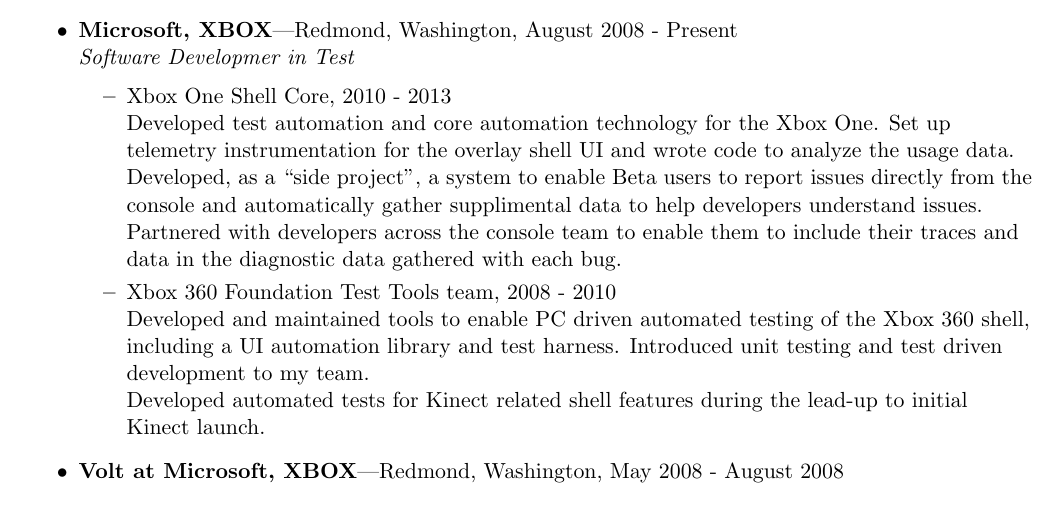
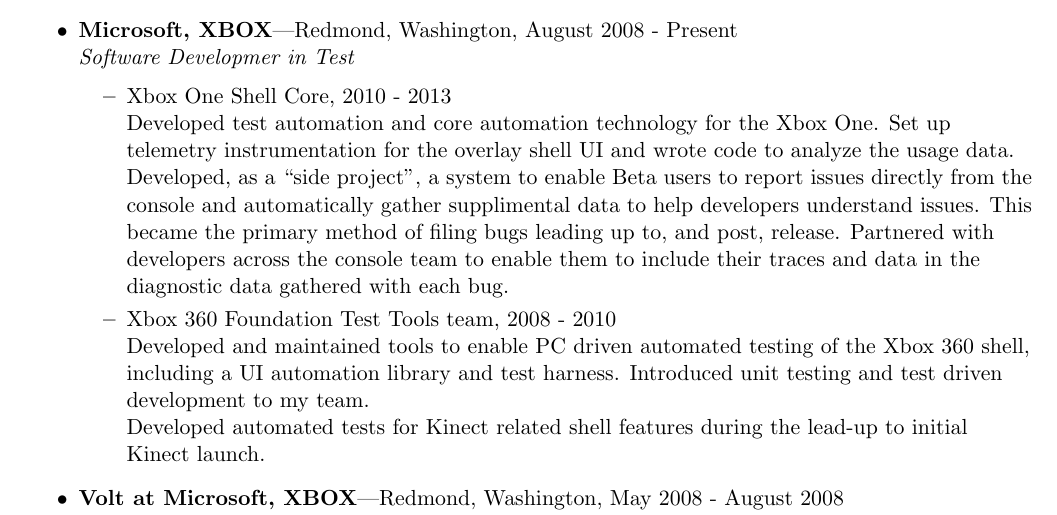
Before and after one commit to bjornicus/Resume, a LaTeX CV (BjornResumeDeveloper.tex): part of page 1 of 3, cut so that both start at the same text. Compiled offline with pdfLaTeX.

Commit message:
emphasize success of buginator

```diff
--- a/BjornResumeDeveloper.tex
+++ b/BjornResumeDeveloper.tex
@@ -108,7 +108,7 @@
     {Software Developmer in Test}
     \ressubitem{Xbox One Shell Core, 2010 - 2013 \\
     Developed test automation and core automation technology for the Xbox One.  Set up telemetry instrumentation for the overlay shell UI and wrote code to analyze the usage data.
-    Developed, as a \lq\lq{}side project\rq\rq{}, a system to enable Beta users to report issues directly from the console and automatically gather supplimental data to help developers understand issues.  Partnered with developers across the console team to enable them to include their traces and data in the diagnostic data gathered with each bug. }
+    Developed, as a \lq\lq{}side project\rq\rq{}, a system to enable Beta users to report issues directly from the console and automatically gather supplimental data to help developers understand issues. This became the primary method of filing bugs leading up to, and post, release.  Partnered with developers across the console team to enable them to include their traces and data in the diagnostic data gathered with each bug. }
     \ressubitem{Xbox 360 Foundation Test Tools team, 2008 - 2010 \\
     Developed and maintained tools to enable PC driven automated testing of the Xbox 360 shell, including a UI automation library and test harness.  Introduced unit testing and test driven development to my team. \\
     Developed automated tests for Kinect related shell features during the lead-up to initial Kinect launch.  }
```
Also changed, not shown: BjornResumeDeveloper.pdf, 1 other file.
